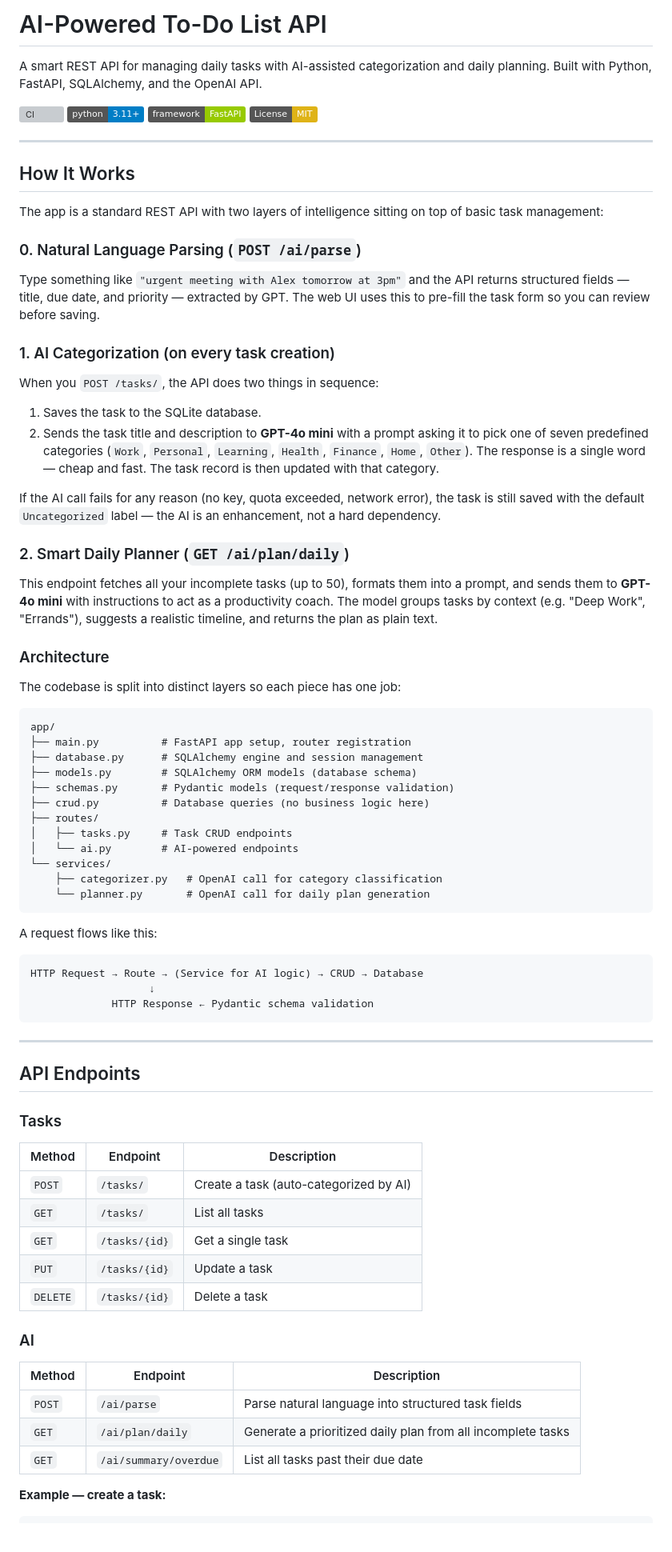
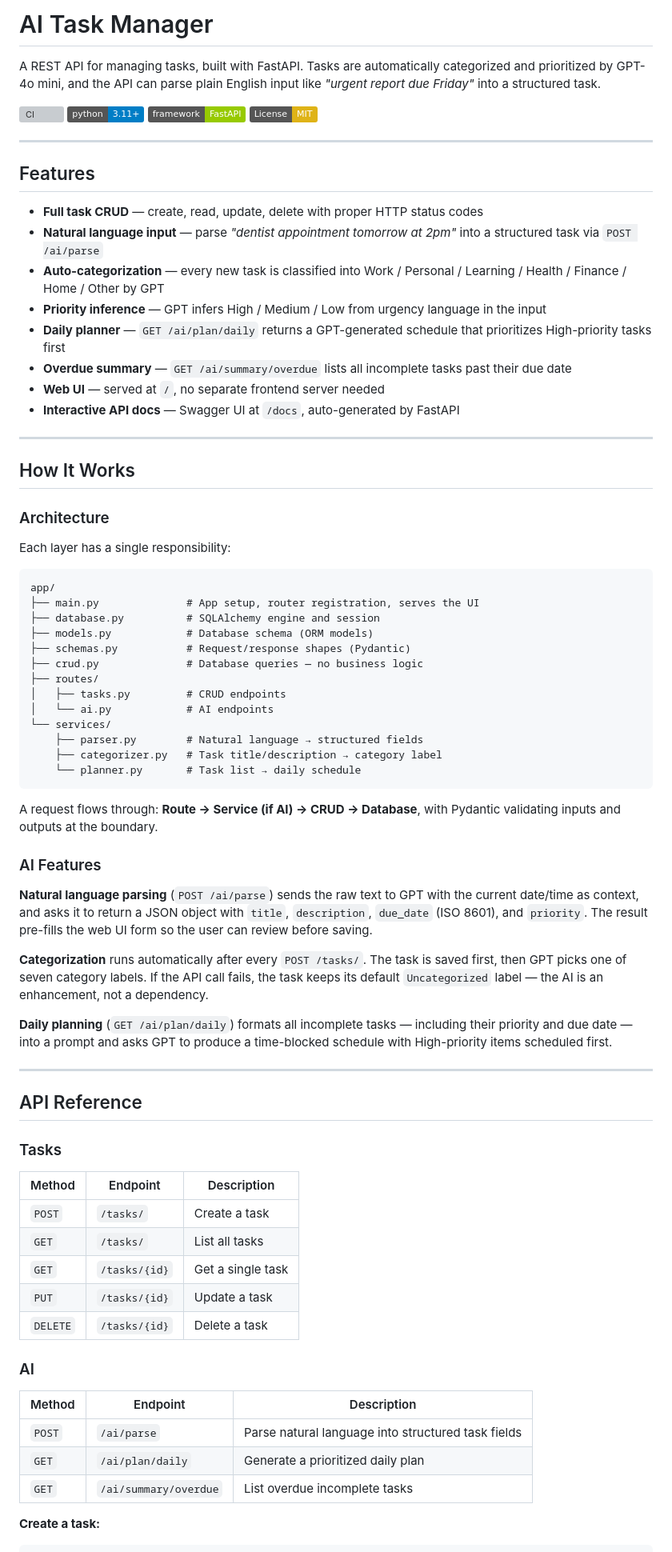
Before and after one commit to mostafazaghoul/AITaskManager, a Markdown page: README.md, the part around one of its changes. Shown at 80% size. GitHub-like rendering; badges without logos; grey boxes are pictures that could not be loaded.

Commit message:
Readme update for clarity

````diff
--- a/README.md
+++ b/README.md
@@ -1,5 +1,5 @@
-# AI-Powered To-Do List API
+# AI Task Manager
 
-A smart REST API for managing daily tasks with AI-assisted categorization and daily planning. Built with Python, FastAPI, SQLAlchemy, and the OpenAI API.
+A REST API for managing tasks, built with FastAPI. Tasks are automatically categorized and prioritized by GPT-4o mini, and the API can parse plain English input like *"urgent report due Friday"* into a structured task.
 
 [![CI](https://github.com/mostafazaghoul/AITaskManager/actions/workflows/ci.yml/badge.svg)](https://github.com/mostafazaghoul/AITaskManager/actions/workflows/ci.yml)
@@ -8,64 +8,61 @@ A smart REST API for managing daily tasks with AI-assisted categorization and da
 [![License: MIT](https://img.shields.io/badge/License-MIT-yellow.svg)](https://opensource.org/licenses/MIT)
+
+---
+
+## Features
+
+- **Full task CRUD** — create, read, update, delete with proper HTTP status codes
+- **Natural language input** — parse *"dentist appointment tomorrow at 2pm"* into a structured task via `POST /ai/parse`
+- **Auto-categorization** — every new task is classified into Work / Personal / Learning / Health / Finance / Home / Other by GPT
+- **Priority inference** — GPT infers High / Medium / Low from urgency language in the input
+- **Daily planner** — `GET /ai/plan/daily` returns a GPT-generated schedule that prioritizes High-priority tasks first
+- **Overdue summary** — `GET /ai/summary/overdue` lists all incomplete tasks past their due date
+- **Web UI** — served at `/`, no separate frontend server needed
+- **Interactive API docs** — Swagger UI at `/docs`, auto-generated by FastAPI
 
 ---
 
 ## How It Works
 
-The app is a standard REST API with two layers of intelligence sitting on top of basic task management:
-
-### 0. Natural Language Parsing (`POST /ai/parse`)
-
-Type something like `"urgent meeting with Alex tomorrow at 3pm"` and the API returns structured fields — title, due date, and priority — extracted by GPT. The web UI uses this to pre-fill the task form so you can review before saving.
-
-### 1. AI Categorization (on every task creation)
-
-When you `POST /tasks/`, the API does two things in sequence:
-
-1. Saves the task to the SQLite database.
-2. Sends the task title and description to **GPT-4o mini** with a prompt asking it to pick one of seven predefined categories (`Work`, `Personal`, `Learning`, `Health`, `Finance`, `Home`, `Other`). The response is a single word — cheap and fast. The task record is then updated with that category.
-
-If the AI call fails for any reason (no key, quota exceeded, network error), the task is still saved with the default `Uncategorized` label — the AI is an enhancement, not a hard dependency.
-
-### 2. Smart Daily Planner (`GET /ai/plan/daily`)
-
-This endpoint fetches all your incomplete tasks (up to 50), formats them into a prompt, and sends them to **GPT-4o mini** with instructions to act as a productivity coach. The model groups tasks by context (e.g. "Deep Work", "Errands"), suggests a realistic timeline, and returns the plan as plain text.
-
 ### Architecture
 
-The codebase is split into distinct layers so each piece has one job:
+Each layer has a single responsibility:
 
 ```
 app/
-├── main.py          # FastAPI app setup, router registration
-├── database.py      # SQLAlchemy engine and session management
-├── models.py        # SQLAlchemy ORM models (database schema)
-├── schemas.py       # Pydantic models (request/response validation)
-├── crud.py          # Database queries (no business logic here)
+├── main.py              # App setup, router registration, serves the UI
+├── database.py          # SQLAlchemy engine and session
+├── models.py            # Database schema (ORM models)
+├── schemas.py           # Request/response shapes (Pydantic)
+├── crud.py              # Database queries — no business logic
 ├── routes/
-│   ├── tasks.py     # Task CRUD endpoints
-│   └── ai.py        # AI-powered endpoints
+│   ├── tasks.py         # CRUD endpoints
+│   └── ai.py            # AI endpoints
 └── services/
-    ├── categorizer.py   # OpenAI call for category classification
-    └── planner.py       # OpenAI call for daily plan generation
+    ├── parser.py        # Natural language → structured fields
+    ├── categorizer.py   # Task title/description → category label
+    └── planner.py       # Task list → daily schedule
 ```
 
-A request flows like this:
+A request flows through: **Route → Service (if AI) → CRUD → Database**, with Pydantic validating inputs and outputs at the boundary.
 
-```
-HTTP Request → Route → (Service for AI logic) → CRUD → Database
-                   ↓
-             HTTP Response ← Pydantic schema validation
-```
+### AI Features
+
+**Natural language parsing** (`POST /ai/parse`) sends the raw text to GPT with the current date/time as context, and asks it to return a JSON object with `title`, `description`, `due_date` (ISO 8601), and `priority`. The result pre-fills the web UI form so the user can review before saving.
+
+**Categorization** runs automatically after every `POST /tasks/`. The task is saved first, then GPT picks one of seven category labels. If the API call fails, the task keeps its default `Uncategorized` label — the AI is an enhancement, not a dependency.
+
+**Daily planning** (`GET /ai/plan/daily`) formats all incomplete tasks — including their priority and due date — into a prompt and asks GPT to produce a time-blocked schedule with High-priority items scheduled first.
 
 ---
 
-## API Endpoints
+## API Reference
 
 ### Tasks
 
 | Method | Endpoint | Description |
 |--------|----------|-------------|
-| `POST` | `/tasks/` | Create a task (auto-categorized by AI) |
+| `POST` | `/tasks/` | Create a task |
 | `GET` | `/tasks/` | List all tasks |
 | `GET` | `/tasks/{id}` | Get a single task |
 | `PUT` | `/tasks/{id}` | Update a task |
@@ -76,9 +73,9 @@ HTTP Request → Route → (Service for AI logic) → CRUD → Database
 | Method | Endpoint | Description |
 |--------|----------|-------------|
 | `POST` | `/ai/parse` | Parse natural language into structured task fields |
-| `GET` | `/ai/plan/daily` | Generate a prioritized daily plan from all incomplete tasks |
-| `GET` | `/ai/summary/overdue` | List all tasks past their due date |
+| `GET` | `/ai/plan/daily` | Generate a prioritized daily plan |
+| `GET` | `/ai/summary/overdue` | List overdue incomplete tasks |
 
-**Example — create a task:**
+**Create a task:**
 
 ```bash
````
Also changed, not shown: other parts of README.md (+38 -51 lines).
